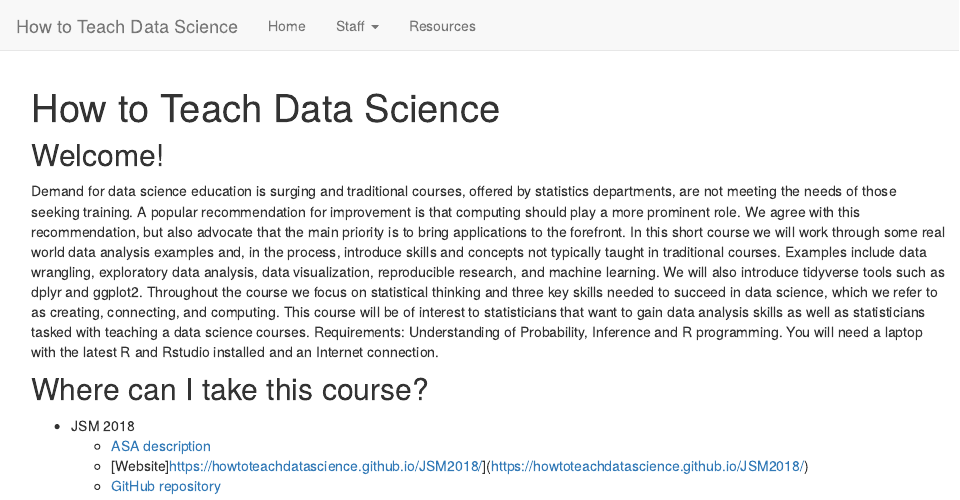
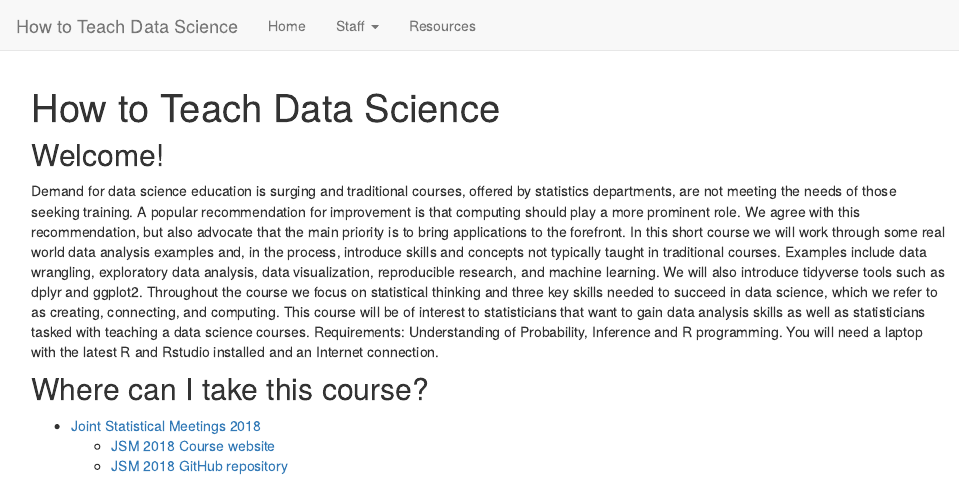
Before and after one commit to howtoteachdatascience/howtoteachdatascience.github.io, an R Markdown document (index.Rmd): the page in a window 1100 px wide, from its top. Rendered offline with R 4.5, knitr and Pandoc, with nearby package versions.

Commit message:
knited file

```diff
--- a/index.Rmd
+++ b/index.Rmd
@@ -9,7 +9,6 @@ Demand for data science education is surging and traditional courses, offered by
 
 ## Where can I take this course?
 
-* JSM 2018
-  * [ASA description](http://ww2.amstat.org/meetings/jsm/2018/onlineprogram/ActivityDetails.cfm?SessionID=215370)
-  * [Website]https://howtoteachdatascience.github.io/JSM2018/](https://howtoteachdatascience.github.io/JSM2018/)
-  * [GitHub repository](https://github.com/howtoteachdatascience/JSM2018)
+* [Joint Statistical Meetings 2018](http://ww2.amstat.org/meetings/jsm/2018/onlineprogram/ActivityDetails.cfm?SessionID=215370)
+  * [JSM 2018 Course website](https://howtoteachdatascience.github.io/JSM2018/)
+  * [JSM 2018 GitHub repository](https://github.com/howtoteachdatascience/JSM2018)
```
Also changed, not shown: index.html.
